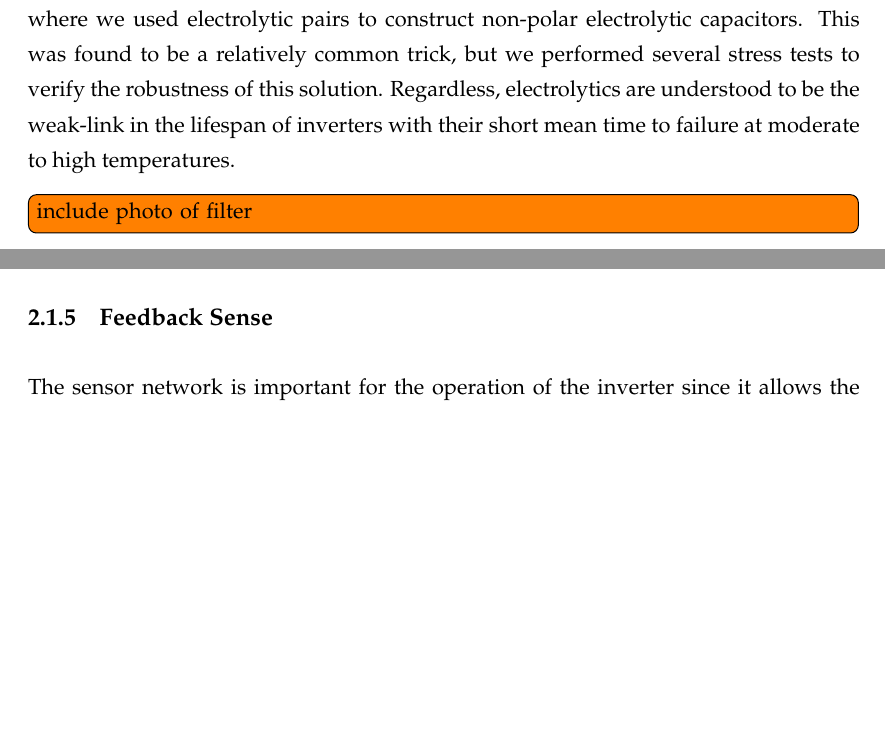
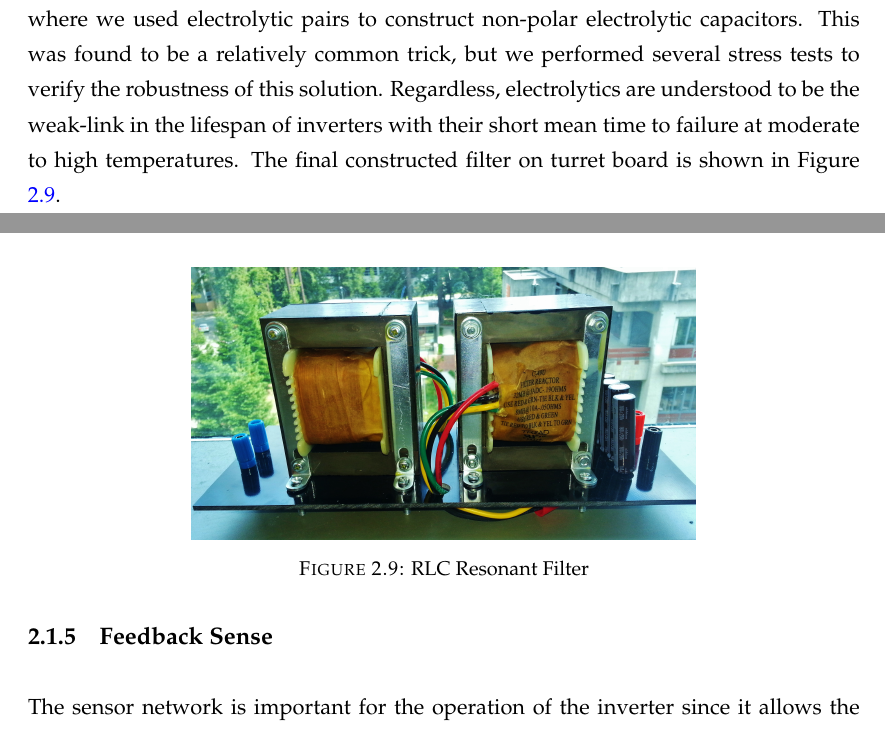
Before and after one commit to empireryan/sdpFinalReport, a LaTeX thesis (main.tex, which reads Chapters/Chapter2.tex): two parts of pages 37 and 38 of 95 before the commit and two parts of pages 37 and 38 of 96 after it, joined at a grey line, cut so that both start at the same text, the shorter picture padded with empty space. Compiled offline with pdfLaTeX.

Commit message:
Ch 2. - Added Photo of Filter

```diff
--- a/Chapters/Chapter2.tex
+++ b/Chapters/Chapter2.tex
@@ -285,9 +285,14 @@ Subsequent testing on filters that do not adhere to this constraint must be cond
 
 We constructed our filters using `power reactor' inductors from Triad magnetics. They are values at 35mH each if their coils are wires in series, or around 6mH if their coils are wound in parallel. To be clear, each inductor is constructed of a pair of inductors. Correspondingly, our maximum current decreases at the higher inductance, roughly $5A$ when wired in series, and maintains the rated inductance in the parallel configuration with a $10A$ rating. Inductors beyond this current rating were typically found to have lower inductances and prohibitvely high prices for our research. This limit on inductance is very much a materials science problem; as the current through the inductors increases, the cores used in their construction saturate and limit the effective inductance.
 
-Using the constraint given above, we sized electrolytic capacitors for our series RLC filter. Because electrolytics are polar devices, we needed to use a special confguration where we used electrolytic pairs to construct non-polar electrolytic capacitors. This was found to be a relatively common trick, but we performed several stress tests to verify the robustness of this solution. Regardless, electrolytics are understood to be the weak-link in the lifespan of inverters with their short mean time to failure at moderate to high temperatures.
+Using the constraint given above, we sized electrolytic capacitors for our series RLC filter. Because electrolytics are polar devices, we needed to use a special confguration where we used electrolytic pairs to construct non-polar electrolytic capacitors. This was found to be a relatively common trick, but we performed several stress tests to verify the robustness of this solution. Regardless, electrolytics are understood to be the weak-link in the lifespan of inverters with their short mean time to failure at moderate to high temperatures. The final constructed filter on turret board is shown in Figure ~\ref{filterTurret}.
 
-\todo[inline]{include photo of filter}
+\begin{figure}[h]
+\centering
+\includegraphics[width=3.5in]{filterTurret}
+\caption{RLC Resonant Filter}
+\label{filterTurret}
+\end{figure}
 
 \subsection{Feedback Sense}
 The sensor network is important for the operation of the inverter since it allows the microcontroller to monitor voltages and currents for feedback control. Voltage dividers are used to measure high potentials around the boost converter and filter outputs. The inverter's AC output voltage is measured by a differential op-amp with a DC offset of $1.65V$ to allow for the input signal's negative potential swings. A differential comparator IC implements zero cross detection as the biased AC wave oscillates above and below the DC reference.
```
Also changed, not shown: figs/filterTurret.jpg (added).
